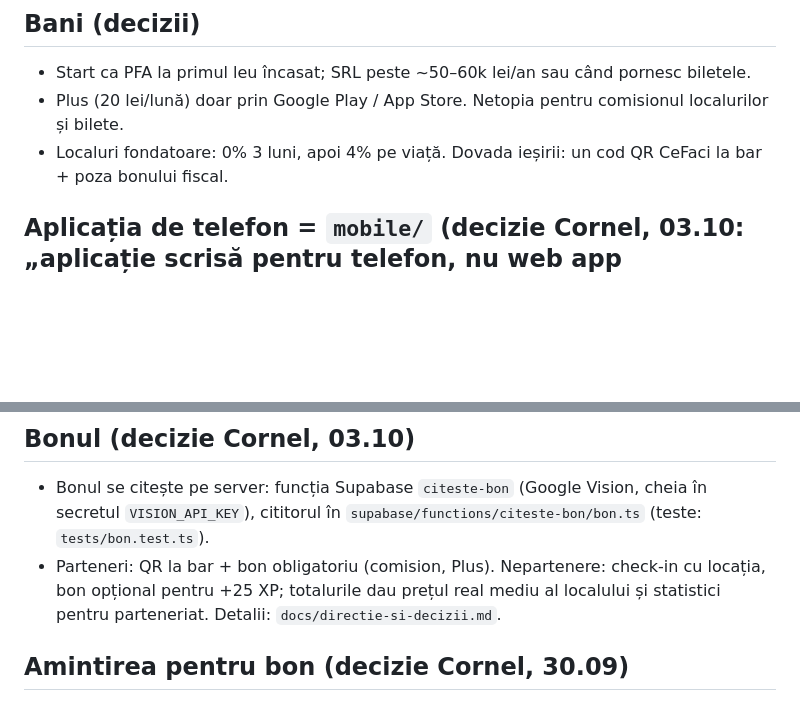
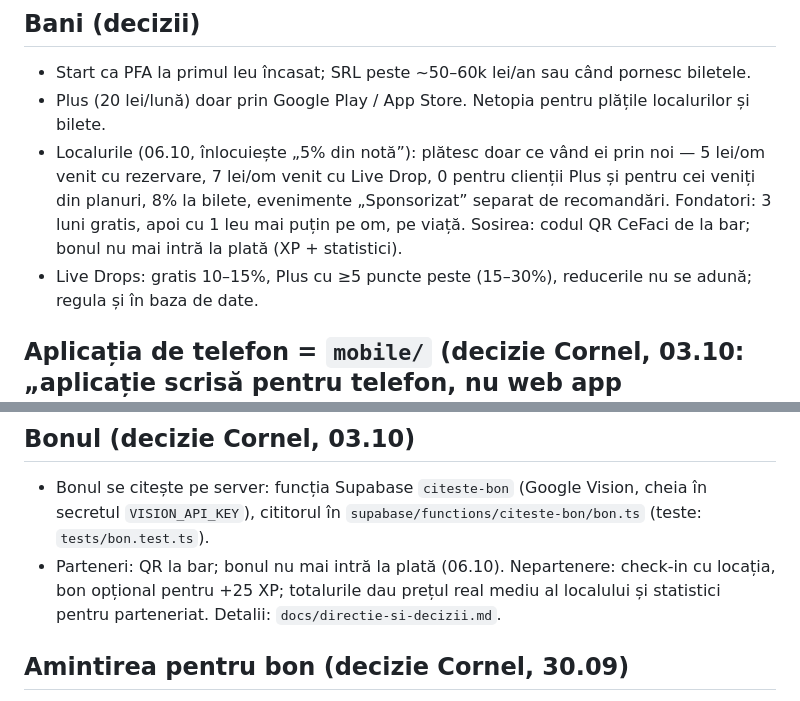
Before and after one commit to Cr3azyMadboYT/CeFaciDownloadBeta, a Markdown page: CLAUDE.md, 2 parts joined by grey strips. Rendered like a GitHub page; blank space fills up the shorter version.

```diff
--- a/CLAUDE.md
+++ b/CLAUDE.md
@@ -45,8 +45,9 @@ Aplicație românească pentru ieșit în oraș (București + Ilfov). Utilizator
 
 ## Bani (decizii)
 - Start ca PFA la primul leu încasat; SRL peste ~50–60k lei/an sau când pornesc biletele.
-- Plus (20 lei/lună) doar prin Google Play / App Store. Netopia pentru comisionul localurilor și bilete.
-- Localuri fondatoare: 0% 3 luni, apoi 4% pe viață. Dovada ieșirii: un cod QR CeFaci la bar + poza bonului fiscal.
+- Plus (20 lei/lună) doar prin Google Play / App Store. Netopia pentru plățile localurilor și bilete.
+- Localurile (06.10, înlocuiește „5% din notă”): plătesc doar ce vând ei prin noi — 5 lei/om venit cu rezervare, 7 lei/om venit cu Live Drop, 0 pentru clienții Plus și pentru cei veniți din planuri, 8% la bilete, evenimente „Sponsorizat” separat de recomandări. Fondatori: 3 luni gratis, apoi cu 1 leu mai puțin pe om, pe viață. Sosirea: codul QR CeFaci de la bar; bonul nu mai intră la plată (XP + statistici).
+- Live Drops: gratis 10–15%, Plus cu ≥5 puncte peste (15–30%), reducerile nu se adună; regula și în baza de date.
 
 ## Aplicația de telefon = `mobile/` (decizie Cornel, 03.10: „aplicație scrisă pentru telefon, nu web app împachetat”)
 - React Native + Expo (SDK 57), ecrane native refăcute după canvas (`mobile/src/app/*`, piese în `mobile/src/ui`). Pachet `ro.cefaci.app`.
@@ -64,7 +65,7 @@ Aplicație românească pentru ieșit în oraș (București + Ilfov). Utilizator
 
 ## Bonul (decizie Cornel, 03.10)
 - Bonul se citește pe server: funcția Supabase `citeste-bon` (Google Vision, cheia în secretul `VISION_API_KEY`), cititorul în `supabase/functions/citeste-bon/bon.ts` (teste: `tests/bon.test.ts`).
-- Parteneri: QR la bar + bon obligatoriu (comision, Plus). Nepartenere: check-in cu locația, bon opțional pentru +25 XP; totalurile dau prețul real mediu al localului și statistici pentru parteneriat. Detalii: `docs/directie-si-decizii.md`.
+- Parteneri: QR la bar; bonul nu mai intră la plată (06.10). Nepartenere: check-in cu locația, bon opțional pentru +25 XP; totalurile dau prețul real mediu al localului și statistici pentru parteneriat. Detalii: `docs/directie-si-decizii.md`.
 
 ## Amintirea pentru bon (decizie Cornel, 30.09)
 - La 40 de minute după check-in (scanat codul localului sau scanat de ospătar), Bilu trimite notificarea: „Nu uita de bon, ne ajută și pe noi și pe tine :)”.
```
Also changed, not shown: docs/directie-si-decizii.md (+22 -13 lines), docs/exersare-localuri.md (+7 -7 lines).
